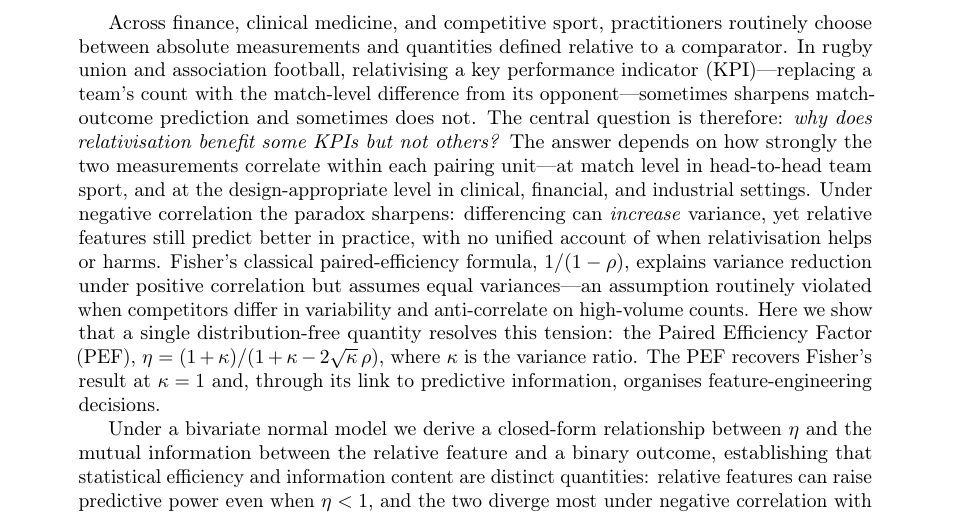
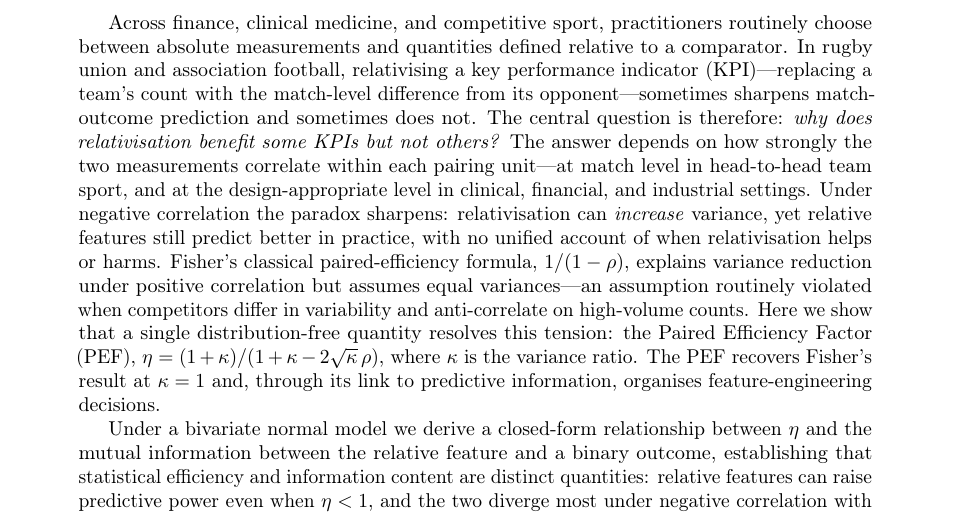
Before and after one commit to AroundInteger/pef-empirical, a LaTeX paper (main.tex, which reads sections/abstract.tex): part of page 1 of 43, cut so that both start at the same text. Compiled offline with pdfLaTeX.

Commit message:
Use relativisation consistently in abstract paradox sentence.
Replaces differencing where the modelling choice is meant, keeping
differencing language in theory sections for the statistical operation.

Co-authored-by: Cursor <cursoragent@cursor.com>

```diff
--- a/sections/abstract.tex
+++ b/sections/abstract.tex
@@ -1,5 +1,5 @@
 \begin{abstract}
-Across finance, clinical medicine, and competitive sport, practitioners routinely choose between absolute measurements and quantities defined relative to a comparator. In rugby union and association football, relativising a key performance indicator (KPI)---replacing a team's count with the match-level difference from its opponent---sometimes sharpens match-outcome prediction and sometimes does not. The central question is therefore: \emph{why does relativisation benefit some KPIs but not others?} The answer depends on how strongly the two measurements correlate within each pairing unit---at match level in head-to-head team sport, and at the design-appropriate level in clinical, financial, and industrial settings. Under negative correlation the paradox sharpens: differencing can \emph{increase} variance, yet relative features still predict better in practice, with no unified account of when relativisation helps or harms. Fisher's classical paired-efficiency formula, $1/(1-\rho)$, explains variance reduction under positive correlation but assumes equal variances---an assumption routinely violated when competitors differ in variability and anti-correlate on high-volume counts. Here we show that a single distribution-free quantity resolves this tension: the Paired Efficiency Factor (PEF), $\eta = (1+\kappa)/(1+\kappa-2\sqrt{\kappa}\,\rho)$, where $\kappa$ is the variance ratio. The PEF recovers Fisher's result at $\kappa=1$ and, through its link to predictive information, organises feature-engineering decisions.
+Across finance, clinical medicine, and competitive sport, practitioners routinely choose between absolute measurements and quantities defined relative to a comparator. In rugby union and association football, relativising a key performance indicator (KPI)---replacing a team's count with the match-level difference from its opponent---sometimes sharpens match-outcome prediction and sometimes does not. The central question is therefore: \emph{why does relativisation benefit some KPIs but not others?} The answer depends on how strongly the two measurements correlate within each pairing unit---at match level in head-to-head team sport, and at the design-appropriate level in clinical, financial, and industrial settings. Under negative correlation the paradox sharpens: relativisation can \emph{increase} variance, yet relative features still predict better in practice, with no unified account of when relativisation helps or harms. Fisher's classical paired-efficiency formula, $1/(1-\rho)$, explains variance reduction under positive correlation but assumes equal variances---an assumption routinely violated when competitors differ in variability and anti-correlate on high-volume counts. Here we show that a single distribution-free quantity resolves this tension: the Paired Efficiency Factor (PEF), $\eta = (1+\kappa)/(1+\kappa-2\sqrt{\kappa}\,\rho)$, where $\kappa$ is the variance ratio. The PEF recovers Fisher's result at $\kappa=1$ and, through its link to predictive information, organises feature-engineering decisions.
 
 Under a bivariate normal model we derive a closed-form relationship between $\eta$ and the mutual information between the relative feature and a binary outcome, establishing that statistical efficiency and information content are distinct quantities: relative features can raise predictive power even when $\eta<1$, and the two diverge most under negative correlation with high variance asymmetry. The $(\kappa,\rho)$ plane partitions into four quadrants, each with distinct feature-engineering guidance. Using KPIs from professional rugby union (United Rugby Championship ({URC}), $n=\PEFrugbyNgames$ games) and football (English Championship, $n=\PEFfootNgames$ games), where head-to-head competition spans both positive and negative correlation, quadrant exemplars confirm that the taxonomy predicts the direction of machine-learning gain once signal strength is controlled. Validation across four further domains---pairwise oscillometric blood pressure readings from the {NHANES} examination component \parencite{nhanes2017pbxo}, paired transcript profiles from {GEO} series {GSE47462} \parencite{geoGSE47462,brunner2014earlybreast}, finance, and real industrial process telemetry ({OpenML} dataset 752; \parencite{openml752bosch})---shows domain-specific heterogeneity but overall alignment with the $(\kappa,\rho)$ taxonomy. These results recast market-adjusted returns, paired clinical designs, manufacturing control charts, and relative sports metrics as instances of one correlation-based principle, and provide a practical, distribution-free diagnostic for deciding when to relativise features in competitive prediction.
 \end{abstract}
```
